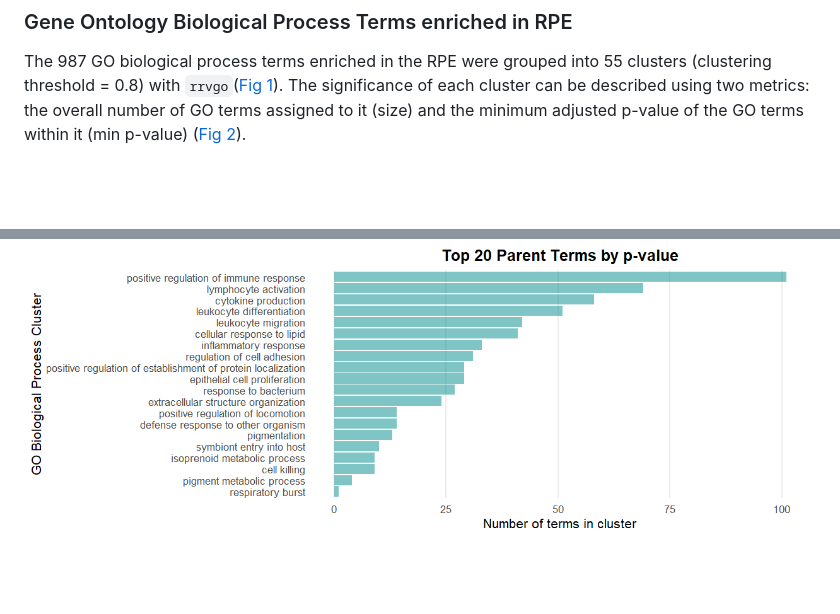
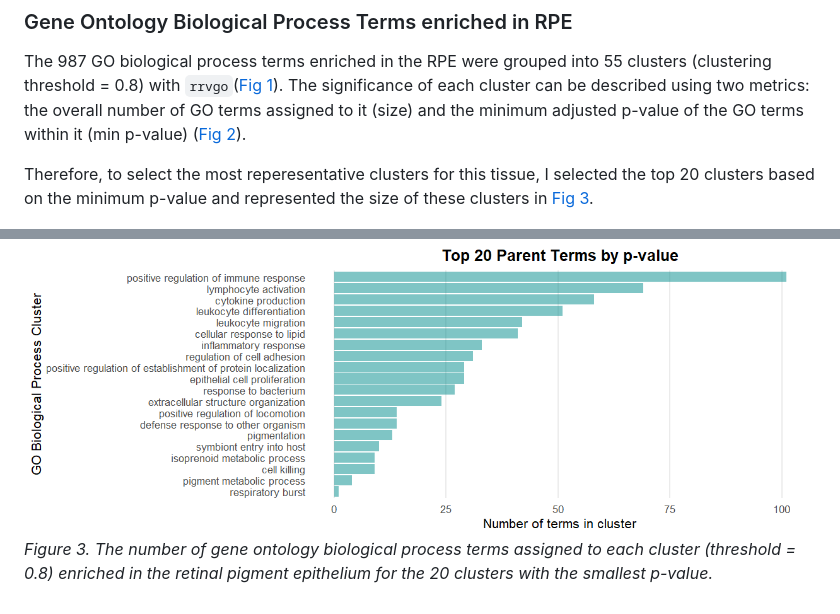
Before and after one commit to Jacob-Sampson/phd-notes, a Markdown page: differential_expression_analysis.md, 2 parts joined by grey strips. GitHub-like rendering; blank space fills up the shorter version.

Commit message:
update notes

```diff
--- a/differential_expression_analysis.md
+++ b/differential_expression_analysis.md
@@ -45,7 +45,10 @@ The output of WebGestalt was then processed through `rrvgo`, an R package used t
 
 The 987 GO biological process terms enriched in the RPE were grouped into 55 clusters (clustering threshold = 0.8) with `rrvgo`([Fig 1](#fig1)). The significance of each cluster can be described using two metrics: the overall number of GO terms assigned to it (size) and the minimum adjusted p-value of the GO terms within it (min p-value) ([Fig 2](#fig2)).
 
+Therefore, to select the most reperesentative clusters for this tissue, I selected the top 20 clusters based on the minimum p-value and represented the size of these clusters in [Fig 3](#fig3).
+
 <a name="fig1"></a>
+
 ![fig1](images/RPE_GO_BP_clusters_freq.png)
 *Figure 1. The number of gene ontology biological process terms assigned to each cluster (threshold = 0.8) enriched in the retinal pigment epithelium.*
 
@@ -57,3 +61,4 @@ The 987 GO biological process terms enriched in the RPE were grouped into 55 clu
 
 <a name="fig3"></a>
 ![fig3](images/top_20_RPE_GO_BP_clusters_freq.png)
+*Figure 3. The number of gene ontology biological process terms assigned to each cluster (threshold = 0.8) enriched in the retinal pigment epithelium for the 20 clusters with the smallest p-value.*
```
Also changed, not shown: other parts of differential_expression_analysis.md (+1 -0 lines).
